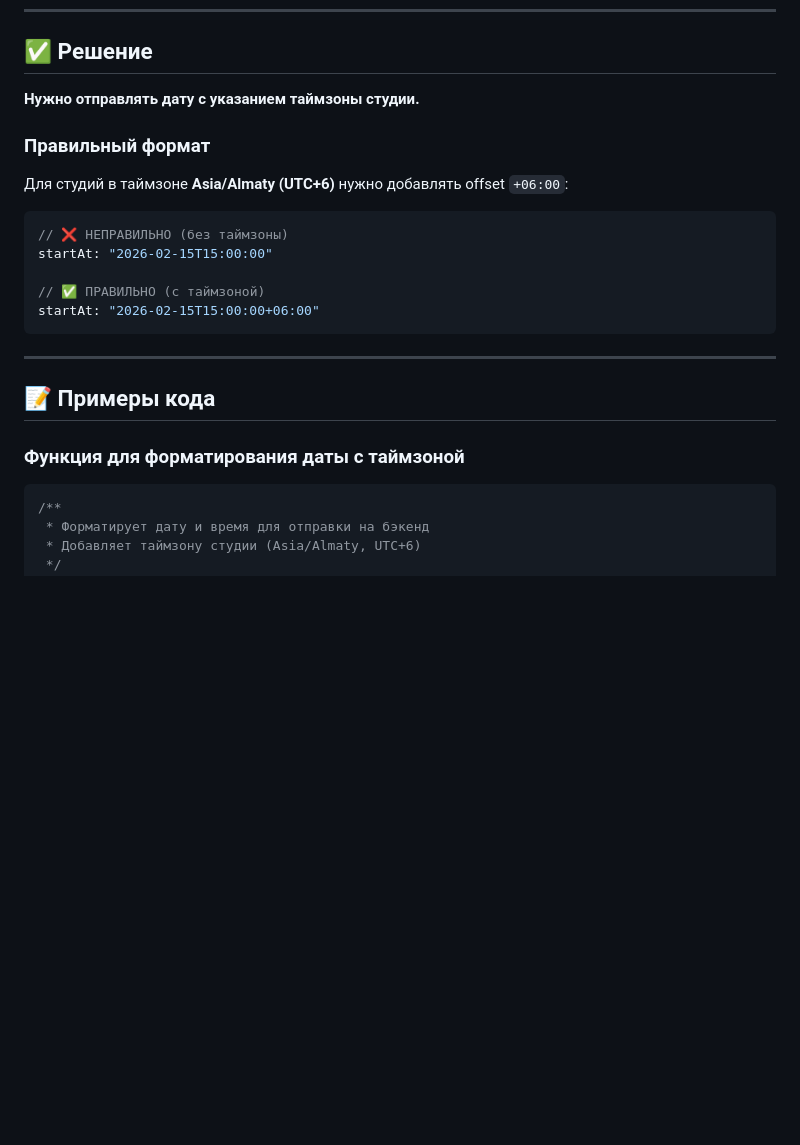
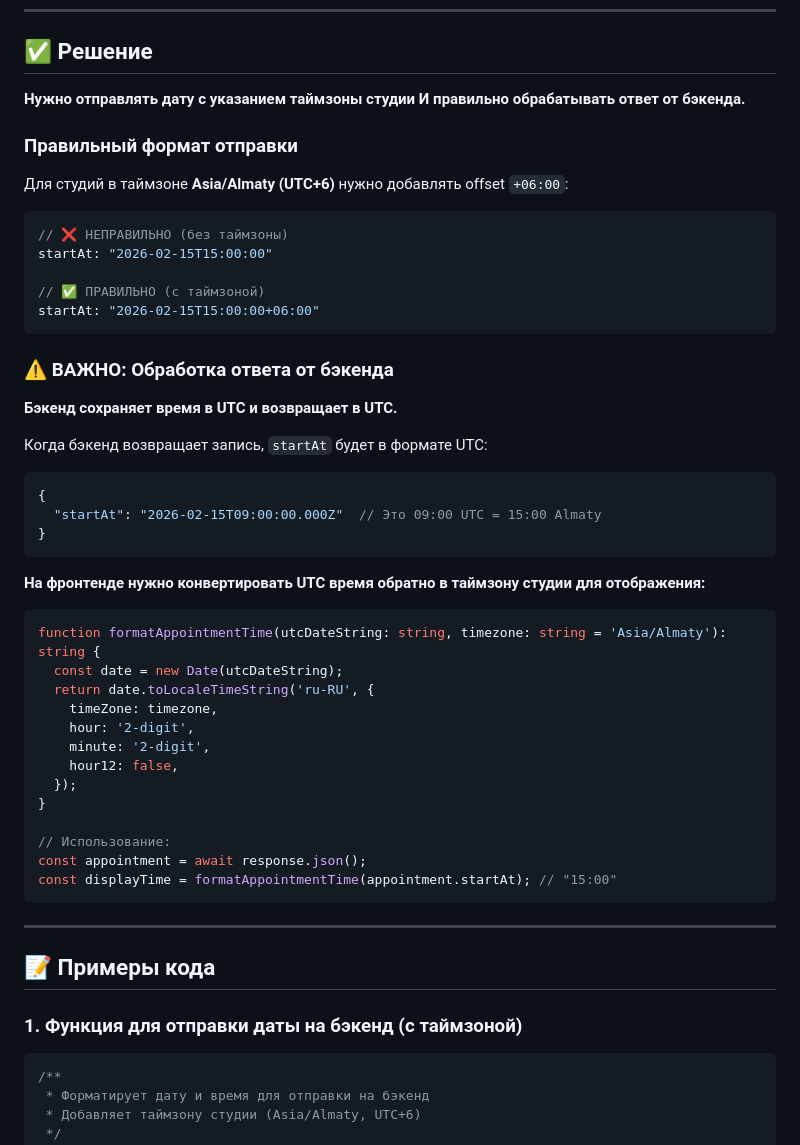
Before and after one commit to Hukumishe/aida_demo, a Markdown page: docs/LOVABLE_APPOINTMENT_TIMEZONE_FIX.md, the part around one of its changes. GitHub-like rendering; blank space fills up the shorter version.

````diff
--- a/docs/LOVABLE_APPOINTMENT_TIMEZONE_FIX.md
+++ b/docs/LOVABLE_APPOINTMENT_TIMEZONE_FIX.md
@@ -15,9 +15,9 @@
 
 ## ✅ Решение
 
-**Нужно отправлять дату с указанием таймзоны студии.**
+**Нужно отправлять дату с указанием таймзоны студии И правильно обрабатывать ответ от бэкенда.**
 
-### Правильный формат
+### Правильный формат отправки
 
 Для студий в таймзоне **Asia/Almaty (UTC+6)** нужно добавлять offset `+06:00`:
 
@@ -29,11 +29,40 @@ startAt: "2026-02-15T15:00:00"
 startAt: "2026-02-15T15:00:00+06:00"
 ```
 
+### ⚠️ ВАЖНО: Обработка ответа от бэкенда
+
+**Бэкенд сохраняет время в UTC и возвращает в UTC.**
+
+Когда бэкенд возвращает запись, `startAt` будет в формате UTC:
+```json
+{
+  "startAt": "2026-02-15T09:00:00.000Z"  // Это 09:00 UTC = 15:00 Almaty
+}
+```
+
+**На фронтенде нужно конвертировать UTC время обратно в таймзону студии для отображения:**
+
+```typescript
+function formatAppointmentTime(utcDateString: string, timezone: string = 'Asia/Almaty'): string {
+  const date = new Date(utcDateString);
+  return date.toLocaleTimeString('ru-RU', {
+    timeZone: timezone,
+    hour: '2-digit',
+    minute: '2-digit',
+    hour12: false,
+  });
+}
+
+// Использование:
+const appointment = await response.json();
+const displayTime = formatAppointmentTime(appointment.startAt); // "15:00"
+```
+
 ---
 
 ## 📝 Примеры кода
 
-### Функция для форматирования даты с таймзоной
+### 1. Функция для отправки даты на бэкенд (с таймзоной)
 
 ```typescript
 /**
````
Also changed, not shown: other parts of docs/LOVABLE_APPOINTMENT_TIMEZONE_FIX.md (+57 -0 lines).
